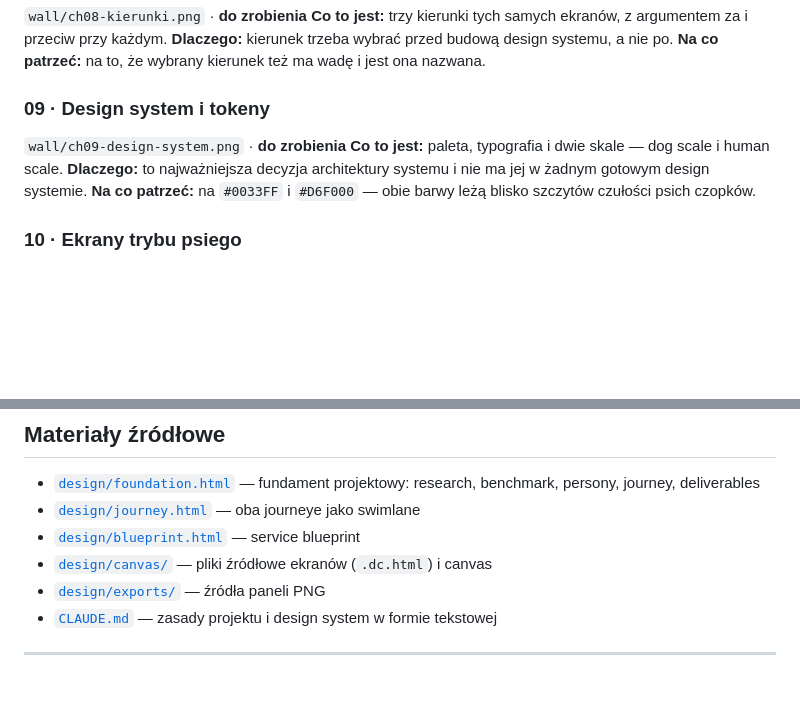
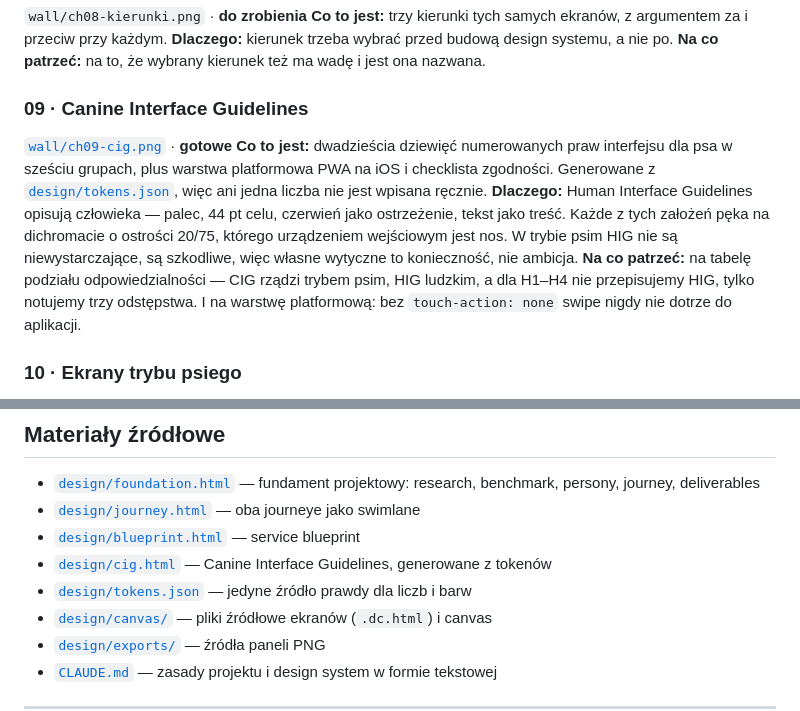
Before and after one commit to Konstancja-Tanjga/Tinder-for-chihuahua, a Markdown page: docs/case-study/README.md, 2 parts joined by grey strips. GitHub-like rendering; blank space fills up the shorter version.

```diff
--- a/docs/case-study/README.md
+++ b/docs/case-study/README.md
@@ -98,13 +98,18 @@ darmowy dostęp do ich porażek.
 **Dlaczego:** kierunek trzeba wybrać przed budową design systemu, a nie po.
 **Na co patrzeć:** na to, że wybrany kierunek też ma wadę i jest ona nazwana.
 
-### 09 · Design system i tokeny
-`wall/ch09-design-system.png` · **do zrobienia**
-**Co to jest:** paleta, typografia i dwie skale — dog scale i human scale.
-**Dlaczego:** to najważniejsza decyzja architektury systemu i nie ma jej w żadnym gotowym
-design systemie.
-**Na co patrzeć:** na `#0033FF` i `#D6F000` — obie barwy leżą blisko szczytów czułości
-psich czopków.
+### 09 · Canine Interface Guidelines
+[`wall/ch09-cig.png`](wall/ch09-cig.png) · **gotowe**
+**Co to jest:** dwadzieścia dziewięć numerowanych praw interfejsu dla psa w sześciu grupach,
+plus warstwa platformowa PWA na iOS i checklista zgodności. Generowane z
+[`design/tokens.json`](../../design/tokens.json), więc ani jedna liczba nie jest wpisana ręcznie.
+**Dlaczego:** Human Interface Guidelines opisują człowieka — palec, 44 pt celu, czerwień jako
+ostrzeżenie, tekst jako treść. Każde z tych założeń pęka na dichromacie o ostrości 20/75,
+którego urządzeniem wejściowym jest nos. W trybie psim HIG nie są niewystarczające, są
+szkodliwe, więc własne wytyczne to konieczność, nie ambicja.
+**Na co patrzeć:** na tabelę podziału odpowiedzialności — CIG rządzi trybem psim, HIG
+ludzkim, a dla H1–H4 nie przepisujemy HIG, tylko notujemy trzy odstępstwa. I na warstwę
+platformową: bez `touch-action: none` swipe nigdy nie dotrze do aplikacji.
 
 ### 10 · Ekrany trybu psiego
 `wall/ch10-tryb-psi.png` · **do zrobienia**
@@ -135,6 +140,8 @@ następnego dnia.
   benchmark, persony, journey, deliverables
 - [`design/journey.html`](../../design/journey.html) — oba journeye jako swimlane
 - [`design/blueprint.html`](../../design/blueprint.html) — service blueprint
+- [`design/cig.html`](../../design/cig.html) — Canine Interface Guidelines, generowane z tokenów
+- [`design/tokens.json`](../../design/tokens.json) — jedyne źródło prawdy dla liczb i barw
 - [`design/canvas/`](../../design/canvas/) — pliki źródłowe ekranów (`.dc.html`) i canvas
 - [`design/exports/`](../../design/exports/) — źródła paneli PNG
 - [`CLAUDE.md`](../../CLAUDE.md) — zasady projektu i design system w formie tekstowej
```
Also changed, not shown: CLAUDE.md (+12 -0 lines), docs/case-study/wall/ch09-cig.png (added), 6 other files.
